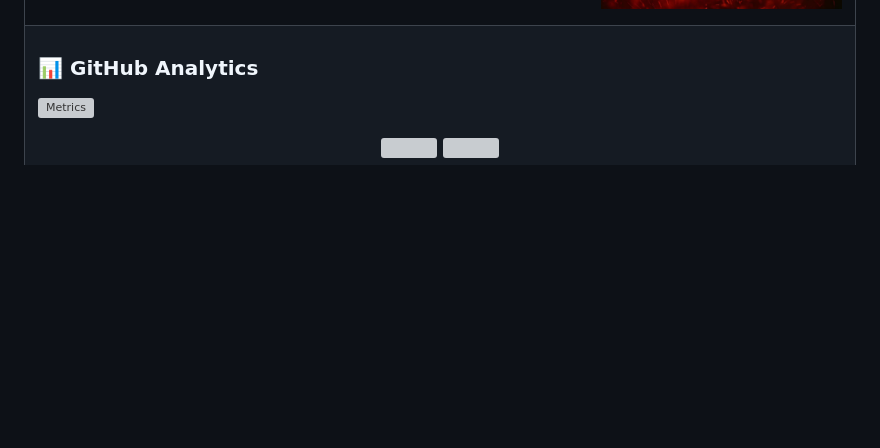
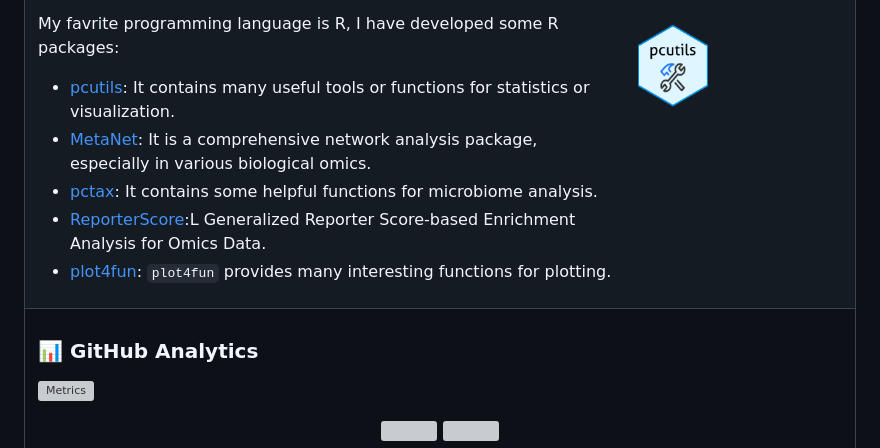
Before and after one commit to Asa12138/Asa12138, a Markdown page: README.md, the part around one of its changes. GitHub-like rendering; pictures changed too: assets/images/images.gif (added); blank space fills up the shorter version; grey boxes are pictures that could not be loaded.

```diff
--- a/README.md
+++ b/README.md
@@ -80,3 +111,17 @@ I am currently pursuing a PhD in bioinformatics at Zhejiang University.
+<img align="right" width="30%" src="assets/images/images.gif" />
+
+My favrite programming language is R, I have developed some R packages:
+
+- [pcutils](https://github.com/Asa12138/pcutils): It contains many useful tools or functions for statistics or visualization.
+- [MetaNet](https://github.com/Asa12138/MetaNet): It is a comprehensive network analysis package, especially in various biological omics.
+- [pctax](https://github.com/Asa12138/pctax): It contains some helpful functions for microbiome analysis.
+- [ReporterScore](https://github.com/Asa12138/ReporterScore):L Generalized Reporter Score-based Enrichment Analysis for Omics Data.
+- [plot4fun](https://github.com/Asa12138/plot4fun): `plot4fun` provides many interesting functions for plotting.
+
+</td></tr>
+
+<tr><td>
+
 ### 📊 GitHub Analytics
 
 ![Metrics](github-metrics.svg)
```
Also changed, not shown: other parts of README.md (+32 -1 lines).
